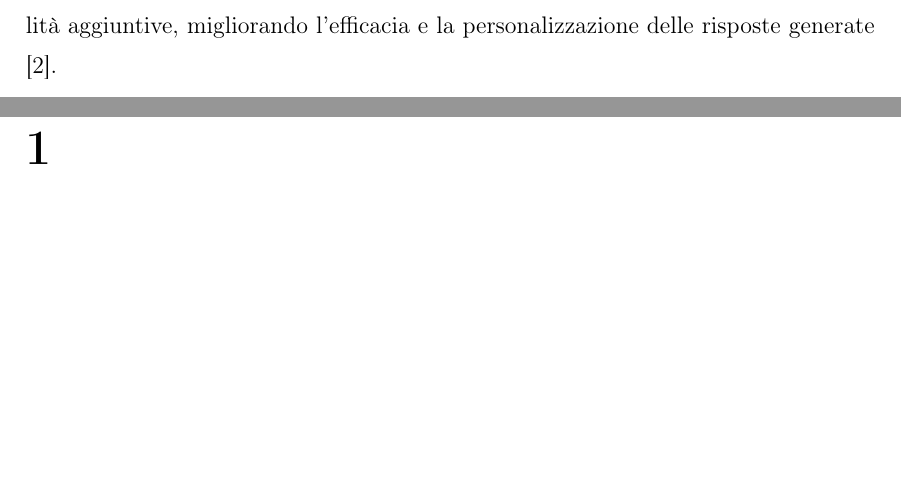
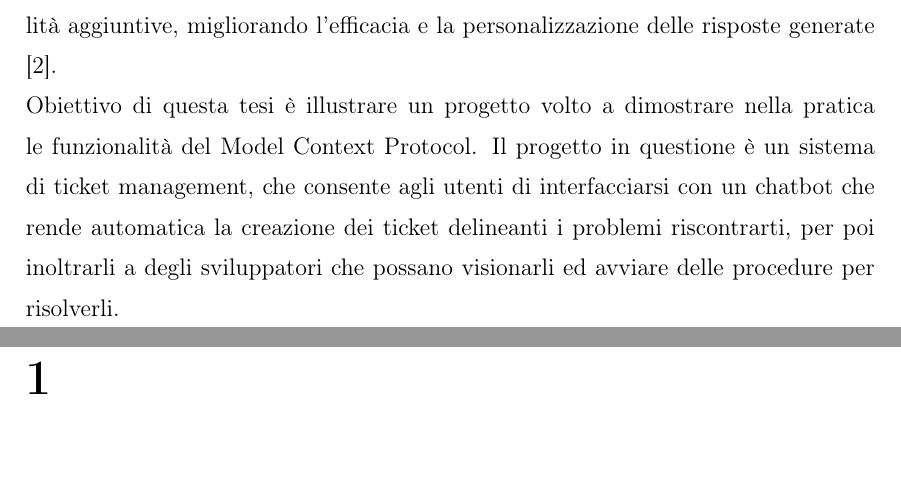
Before and after one commit to andreadp2003/Tesi, a LaTeX document (LaTeX/Del Prete - Tesi.tex, which reads LaTeX/introduzione.tex): two parts of pages 4 and 5 of 8, joined at a grey line, cut so that both start at the same text, the shorter picture padded with empty space. Compiled offline with pdfLaTeX.

Commit message:
Modificata introduzione

```diff
--- a/LaTeX/introduzione.tex
+++ b/LaTeX/introduzione.tex
@@ -1,3 +1,4 @@
 Siamo oramai in un'era in cui l'intelligenza artificiale è presente in ogni aspetto della nostra vita digitale, ancora di più dopo l'uscita di ChatGPT, che infranse il record di applicazione con la più rapida crescita nella storia di Internet, ben 100 milioni di utenti in soli 2 mesi \cite{ubs2023latest}. Gli ultimi anni in particolare sono stati caratterizzati dall’intelligenza artificiale generativa, capace cioè di generare testi, audio, immagini o video a partire da un semplice “prompt” dell’utente, come ad esempio i modelli GPT alla base di ChatGPT stesso. \\
 Di particolare interesse sono le IA capaci di generare testo, i cosiddetti Large Language Model (LLM), letteralmente modelli linguistici di grandi dimensioni, in grado di simulare con sorprendente accuratezza le capacità conversazionali di un essere umano. Un'interessante conseguenza del modo in cui questi algoritmi sono stati creati, ma soprattutto la mole di dati usata per addestrarli, è stato l’emergere di comportamenti che potremmo considerare intelligenti, con un livello quasi al pari di quello di un essere umano. Ad esempio, gli LLM sono in grado di ricordare informazioni, generare risposte articolate basate su un ampio contesto e ragionare su problemi complessi derivanti dalle branche più disparate, dalla meccanica quantistica alla biologia evolutiva. \\
 Negli anni è così nato il desiderio di rendere ancora più sofisticate le abilità di questi modelli linguistici, finora relegate al “semplice” rispondere ai messaggi degli utenti. Ed è per questo che Anthropic, azienda leader nel settore della ricerca sugli LLM e creatrice dei molto diffusi modelli Claude Sonnet, ha ideato un meccanismo che facilita questo obiettivo: il Model Context Protocol (MCP). Questo protocollo open-source definisce una procedura standard che consente alle applicazioni di fornire contesto ai modelli linguistici, permettendo loro di accedere e interagire con una serie di strumenti esterni in modo sicuro e controllato. In questo modo, i modelli possono eseguire operazioni specifiche, recuperare informazioni o integrare funzionalità aggiuntive, migliorando l’efficacia e la personalizzazione delle risposte generate \cite{modelcontextprotocol2023}. \\
+Obiettivo di questa tesi è illustrare un progetto volto a dimostrare nella pratica le funzionalità del Model Context Protocol. Il progetto in questione è un sistema di ticket management, che consente agli utenti di interfacciarsi con un chatbot che rende automatica la creazione dei ticket delineanti i problemi riscontrarti, per poi inoltrarli a degli sviluppatori che possano visionarli ed avviare delle procedure per risolverli.
```
